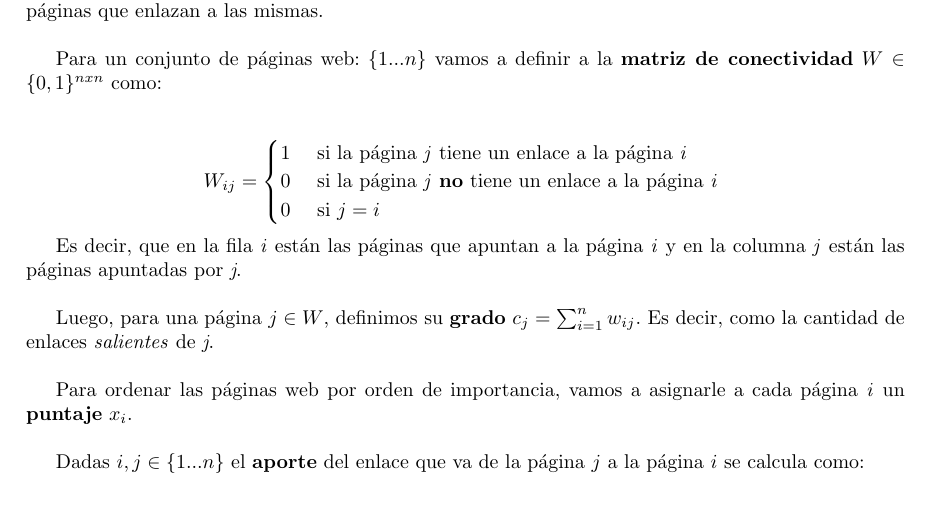
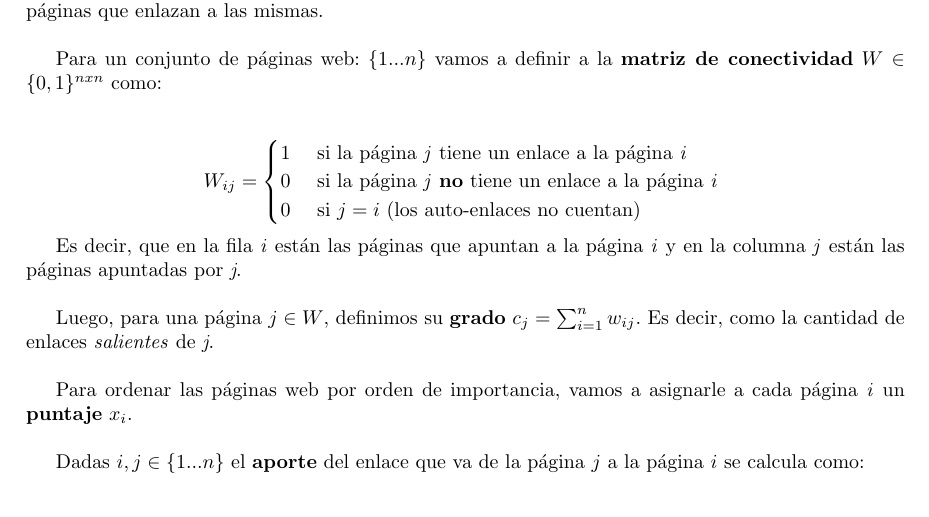
Before and after one commit to CatOfTheCannals/page_rank, a LaTeX document (report/report.tex, which reads report/sections/theoretical_introduction.tex): part of page 4 of 12, cut so that both start at the same text. Compiled offline with pdfLaTeX; a LaTeX package or settings file that is missing is left out.

Commit message:
minor: report: intro: added something while re-reading to get in topic

```diff
--- a/report/sections/theoretical_introduction.tex
+++ b/report/sections/theoretical_introduction.tex
@@ -26,7 +26,7 @@ Para un conjunto de páginas web: $\{1 ... n\}$ vamos a definir a la \textbf{mat
 	\begin{cases}
 		1 & \text{ si la página \textit{j} tiene un enlace a la página \textit{i} } \\
 		0 & \text{ si la página \textit{j} \textbf{no} tiene un enlace a la página \textit{i} } \\
-		0 & \text{ si $j = i$}
+		0 & \text{ si $j = i$ (los auto-enlaces no cuentan)}
 	\end{cases}
 \]
 
```
